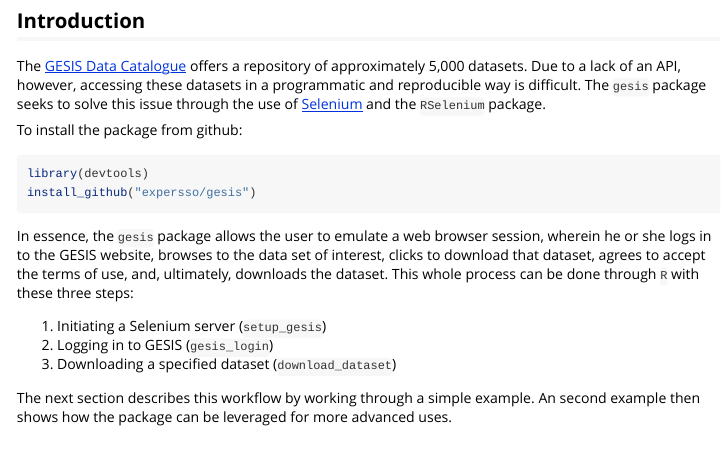
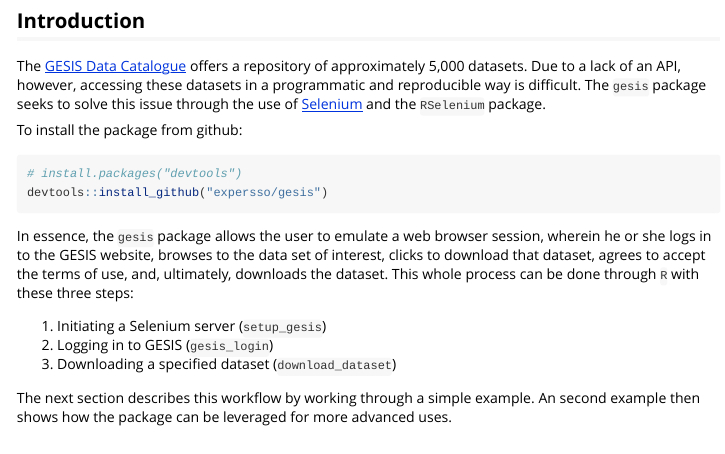
Before and after one commit to expersso/gesis, an R Markdown document (vignettes/gesis.Rmd): the page in a window 1100 px wide, from 200 px down. Rendered offline with R 4.5, knitr and Pandoc, with nearby package versions; some code elsewhere in the file could not run offline.

Commit message:
Pass check

````diff
--- a/vignettes/gesis.Rmd
+++ b/vignettes/gesis.Rmd
@@ -18,9 +18,9 @@
 
 To install the package from github:
 
-```{r}
-library(devtools)
-install_github("expersso/gesis")
+```{r, eval=FALSE}
+# install.packages("devtools")
+devtools::install_github("expersso/gesis")
 ```
 
 In essence, the `gesis` package allows the user to emulate a web browser
````
Also changed, not shown: R/gesis.R (+10 -13 lines), 3 other files.
